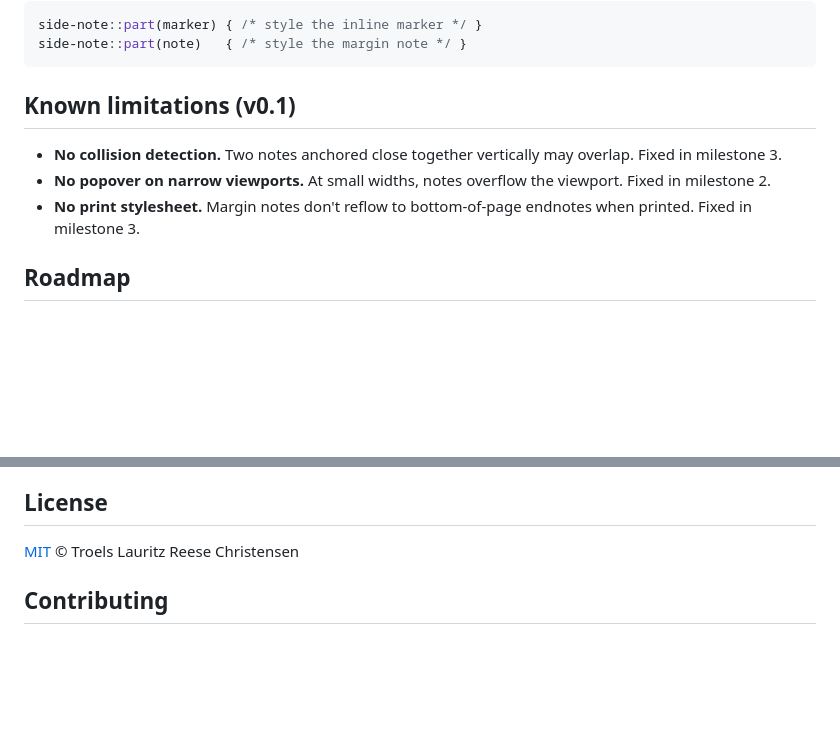
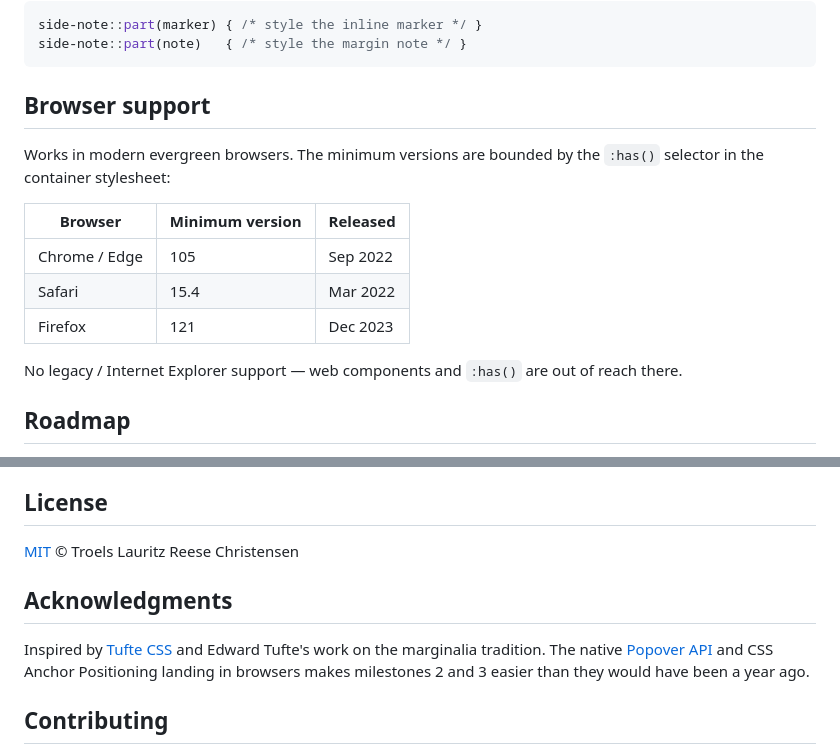
Before and after one commit to Trolzie/marginalia, a Markdown page: README.md, 2 parts joined by grey strips. Rendered like a GitHub page; blank space fills up the shorter version.

````diff
--- a/README.md
+++ b/README.md
@@ -89,11 +137,17 @@ side-note::part(marker) { /* style the inline marker */ }
 side-note::part(note)   { /* style the margin note */ }
 ```
 
-## Known limitations (v0.1)
+## Browser support
 
-- **No collision detection.** Two notes anchored close together vertically may overlap. Fixed in milestone 3.
-- **No popover on narrow viewports.** At small widths, notes overflow the viewport. Fixed in milestone 2.
-- **No print stylesheet.** Margin notes don't reflow to bottom-of-page endnotes when printed. Fixed in milestone 3.
+Works in modern evergreen browsers. The minimum versions are bounded by the `:has()` selector in the container stylesheet:
+
+| Browser        | Minimum version    | Released   |
+|---|---|---|
+| Chrome / Edge  | 105                | Sep 2022   |
+| Safari         | 15.4               | Mar 2022   |
+| Firefox        | 121                | Dec 2023   |
+
+No legacy / Internet Explorer support — web components and `:has()` are out of reach there.
 
 ## Roadmap
 
@@ -106,6 +160,10 @@ side-note::part(note)   { /* style the margin note */ }
 
 [MIT](./LICENSE) © Troels Lauritz Reese Christensen
 
+## Acknowledgments
+
+Inspired by [Tufte CSS](https://edwardtufte.github.io/tufte-css/) and Edward Tufte's work on the marginalia tradition. The native [Popover API](https://developer.mozilla.org/en-US/docs/Web/API/Popover_API) and CSS Anchor Positioning landing in browsers makes milestones 2 and 3 easier than they would have been a year ago.
+
 ## Contributing
 
 Issues and PRs welcome. See [`CLAUDE.md`](./CLAUDE.md) for project conventions (TypeScript strict, zero runtime deps, no copyleft licenses).
````
Also changed, not shown: other parts of README.md (+60 -12 lines).
